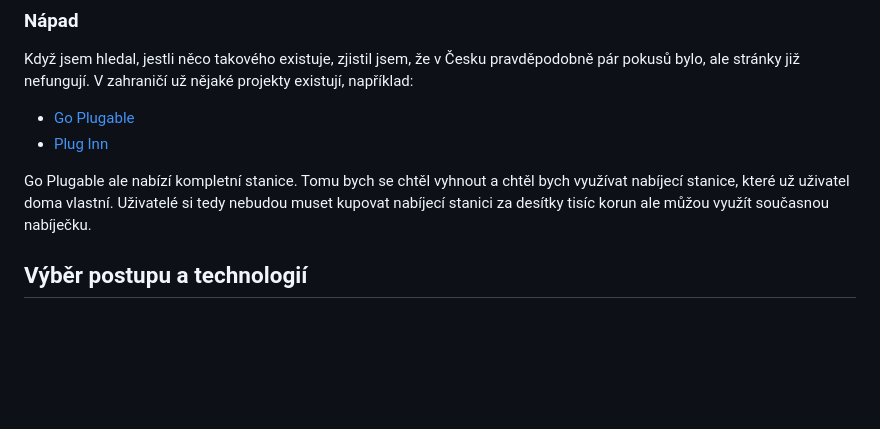
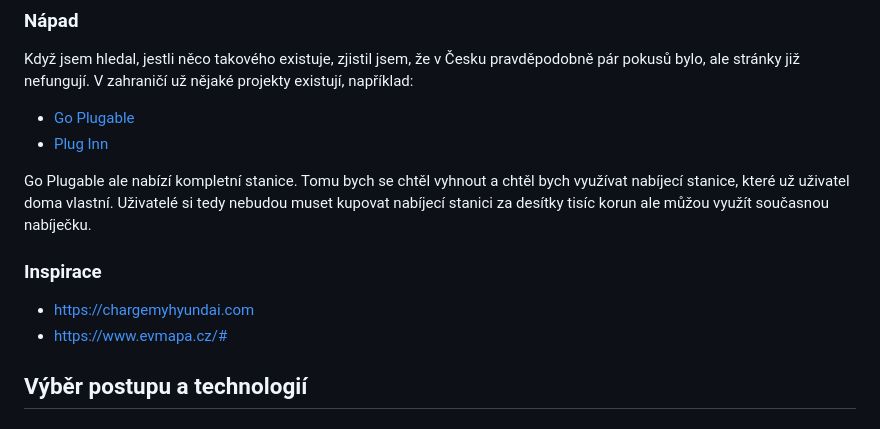
Before and after one commit to JedlaTypek/shared-ev-chargers, a Markdown page: README.md, the part around the change. Rendered like a GitHub page; blank space fills up the shorter version.

Commit message:
Přidání inspirace

```diff
--- a/README.md
+++ b/README.md
@@ -8,6 +8,11 @@ Když jsem hledal, jestli něco takového existuje, zjistil jsem, že v Česku p
 - [Plug Inn](https://www.pluginn.app/en/)
 
 Go Plugable ale nabízí kompletní stanice. Tomu bych se chtěl vyhnout a chtěl bych využívat nabíjecí stanice, které už uživatel doma vlastní. Uživatelé si tedy nebudou muset kupovat nabíjecí stanici za desítky tisíc korun ale můžou využít současnou nabíječku.
+
+### Inspirace
+- https://chargemyhyundai.com
+- https://www.evmapa.cz/#
+
 ## Výběr postupu a technologií
 ### Síťová komunikace
 Chci využít **OCPP 1.6 JSON přes WebSocket** jako hlavní protokol pro komunikaci mezi nabíječkami a backendem. Nabíječky (např. Solax X3-HAC) budou OCPP klienty a připojí se přímo na OCPP server v cloudu.
```
